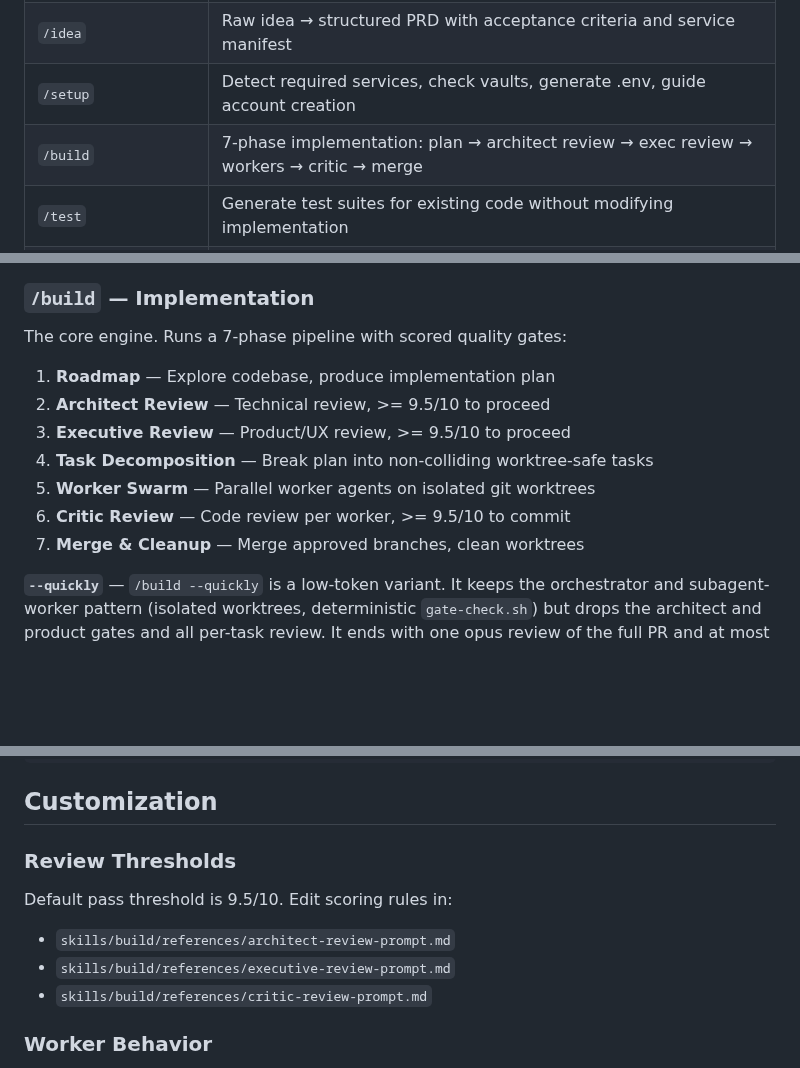
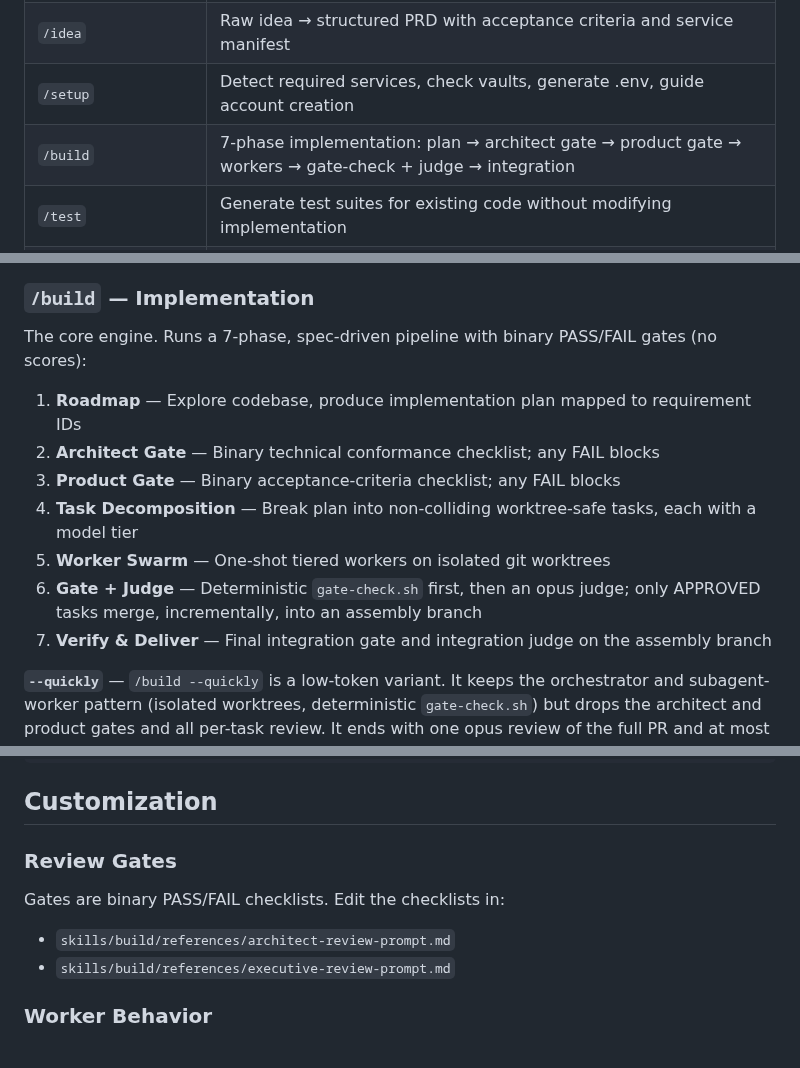
Before and after one commit to KurtLehnardt/agentic-tools, a Markdown page: README.md, 3 parts joined by grey strips. GitHub-like rendering; blank space fills up the shorter version.

Commit message:
fix(build): quick-mode worktree cleanup, non-interactive merges, README gate wording
Co-Authored-By: Claude Opus 5.5 (1M context) <noreply@anthropic.com>

```diff
--- a/README.md
+++ b/README.md
@@ -15,7 +15,7 @@ Claude Code plugin that implements a full autonomous code factory. Give it an id
 | `/determine-market-interest` | Is there a market? Discover opportunities (high demand, low supply) or validate one idea you already have |
 | `/idea` | Raw idea → structured PRD with acceptance criteria and service manifest |
 | `/setup` | Detect required services, check vaults, generate .env, guide account creation |
-| `/build` | 7-phase implementation: plan → architect review → exec review → workers → critic → merge |
+| `/build` | 7-phase implementation: plan → architect gate → product gate → workers → gate-check + judge → integration |
 | `/test` | Generate test suites for existing code without modifying implementation |
 | `/deploy` | Deploy to staging/production, run migrations, health check, rollback on failure |
 | `/ship` | Go-to-market engine: strategy doc, landing page, free tool, SEO, AEO infrastructure |
@@ -74,15 +74,15 @@ Takes a raw concept and produces a Product Requirements Document with measurable
 Reads the PRD (or scans the codebase), detects what services are needed, checks your credential vault (1Password CLI, AWS SSM, or .env files), and generates a complete environment configuration. For missing services, it produces a checklist with direct signup links.
 
 ### `/build` — Implementation
-The core engine. Runs a 7-phase pipeline with scored quality gates:
+The core engine. Runs a 7-phase, spec-driven pipeline with binary PASS/FAIL gates (no scores):
 
-1. **Roadmap** — Explore codebase, produce implementation plan
-2. **Architect Review** — Technical review, >= 9.5/10 to proceed
-3. **Executive Review** — Product/UX review, >= 9.5/10 to proceed
-4. **Task Decomposition** — Break plan into non-colliding worktree-safe tasks
-5. **Worker Swarm** — Parallel worker agents on isolated git worktrees
-6. **Critic Review** — Code review per worker, >= 9.5/10 to commit
-7. **Merge & Cleanup** — Merge approved branches, clean worktrees
+1. **Roadmap** — Explore codebase, produce implementation plan mapped to requirement IDs
+2. **Architect Gate** — Binary technical conformance checklist; any FAIL blocks
+3. **Product Gate** — Binary acceptance-criteria checklist; any FAIL blocks
+4. **Task Decomposition** — Break plan into non-colliding worktree-safe tasks, each with a model tier
+5. **Worker Swarm** — One-shot tiered workers on isolated git worktrees
+6. **Gate + Judge** — Deterministic `gate-check.sh` first, then an opus judge; only APPROVED tasks merge, incrementally, into an assembly branch
+7. **Verify & Deliver** — Final integration gate and integration judge on the assembly branch
 
 **`--quickly`** — `/build --quickly` is a low-token variant. It keeps the orchestrator and subagent-worker pattern (isolated worktrees, deterministic `gate-check.sh`) but drops the architect and product gates and all per-task review. It ends with one opus review of the full PR and at most one fix round. The PR is never merged for you. Not for BINDING contracts, production migrations, or auth rewrites; use the full pipeline for those. See `skills/build/references/quick-mode.md`.
 
@@ -163,11 +163,10 @@ git clone https://github.com/KurtLehnardt/agentic-tools.git
 
 ## Customization
 
-### Review Thresholds
-Default pass threshold is 9.5/10. Edit scoring rules in:
+### Review Gates
+Gates are binary PASS/FAIL checklists. Edit the checklists in:
 - `skills/build/references/architect-review-prompt.md`
 - `skills/build/references/executive-review-prompt.md`
-- `skills/build/references/critic-review-prompt.md`
 
 ### Worker Behavior
 Modify `skills/build/references/worker-prompt.md` for commit conventions, validation commands, scope rules.
```
Also changed, not shown: CLAUDE.md (+3 -3 lines), 1 other file.
